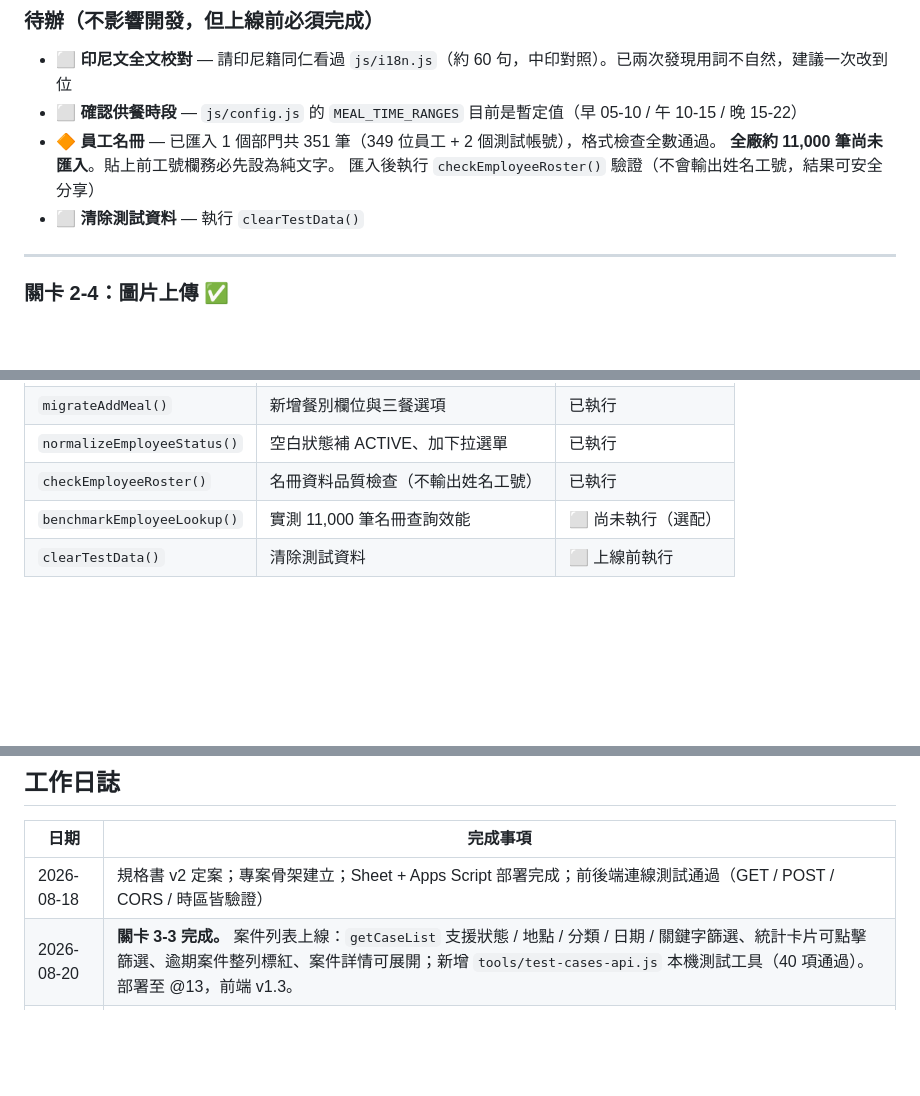
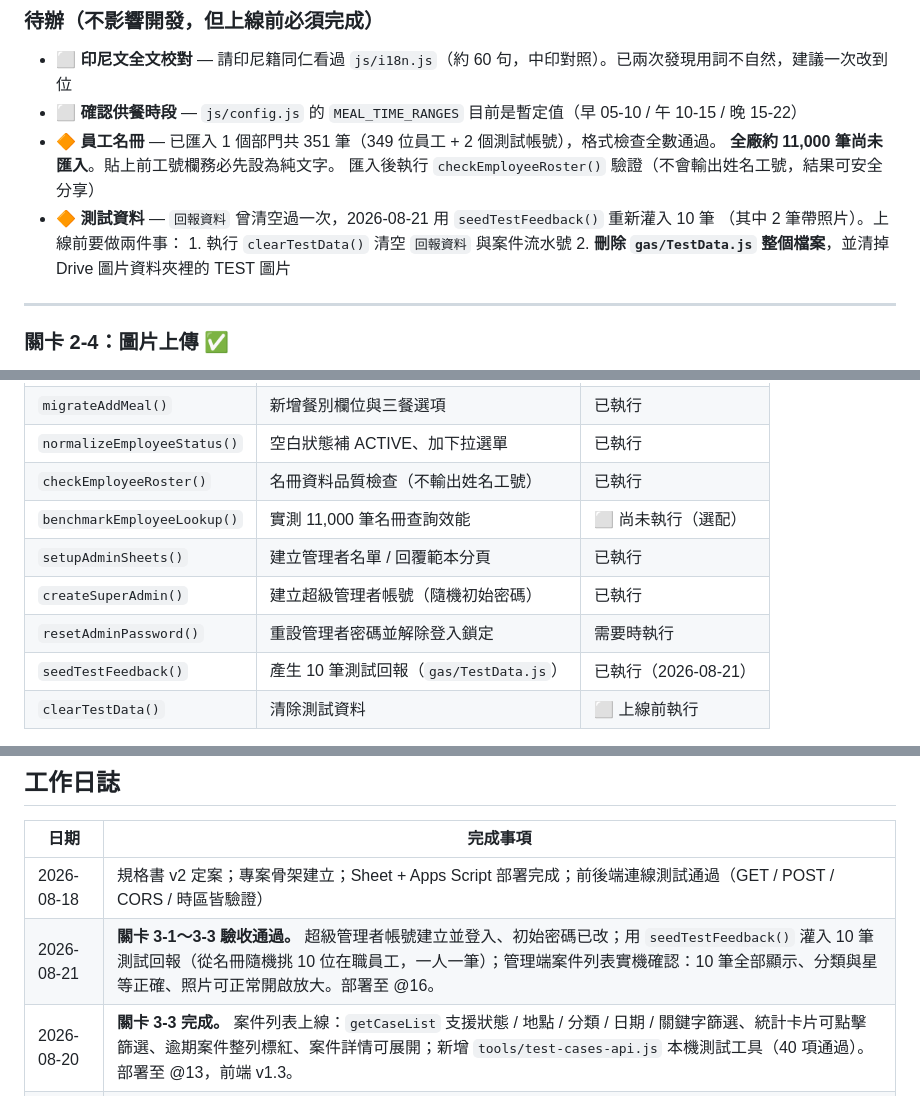
Before and after one commit to j46g629h/kantin, a Markdown page: docs/開發進度.md, 3 parts joined by grey strips. Drawn GitHub-style; blank space fills up the shorter version.

Commit message:
docs: 記錄關卡 3-1～3-3 驗收與測試資料現況
- 10 筆測試回報已灌入並在管理端實機確認
- 補上上線前待辦：clearTestData() + 刪除 gas/TestData.js + 清 Drive 測試圖片
- 維運工具清單補上第 3 階段新增的函式

Co-Authored-By: Claude Opus 5 <noreply@anthropic.com>

```diff
--- a/docs/開發進度.md
+++ b/docs/開發進度.md
@@ -123,7 +123,10 @@
 - 🔶 **員工名冊** — 已匯入 1 個部門共 351 筆（349 位員工 + 2 個測試帳號），格式檢查全數通過。
       **全廠約 11,000 筆尚未匯入**。貼上前工號欄務必先設為純文字。
       匯入後執行 `checkEmployeeRoster()` 驗證（不會輸出姓名工號，結果可安全分享）
-- ⬜ **清除測試資料** — 執行 `clearTestData()`
+- 🔶 **測試資料** — `回報資料` 曾清空過一次，2026-08-21 用 `seedTestFeedback()` 重新灌入 10 筆
+      （其中 2 筆帶照片）。上線前要做兩件事：
+      1. 執行 `clearTestData()` 清空 `回報資料` 與案件流水號
+      2. **刪除 `gas/TestData.js` 整個檔案**，並清掉 Drive 圖片資料夾裡的 TEST 圖片
 
 ---
 
@@ -210,6 +213,10 @@
 | `normalizeEmployeeStatus()` | 空白狀態補 ACTIVE、加下拉選單 | 已執行 |
 | `checkEmployeeRoster()` | 名冊資料品質檢查（不輸出姓名工號） | 已執行 |
 | `benchmarkEmployeeLookup()` | 實測 11,000 筆名冊查詢效能 | ⬜ 尚未執行（選配） |
+| `setupAdminSheets()` | 建立管理者名單 / 回覆範本分頁 | 已執行 |
+| `createSuperAdmin()` | 建立超級管理者帳號（隨機初始密碼） | 已執行 |
+| `resetAdminPassword()` | 重設管理者密碼並解除登入鎖定 | 需要時執行 |
+| `seedTestFeedback()` | 產生 10 筆測試回報（`gas/TestData.js`） | 已執行（2026-08-21） |
 | `clearTestData()` | 清除測試資料 | ⬜ 上線前執行 |
 
 **重要：改前端檔案後，三個 HTML 的 `?v=` 版本號要一起往上加**（見 `CLAUDE.md` 設計約定第 5 條），
@@ -360,6 +367,7 @@ sandbox 裡的 `x instanceof Date` 會是 false（跨 realm 的建構子不同
 | 日期 | 完成事項 |
 |---|---|
 | 2026-08-18 | 規格書 v2 定案；專案骨架建立；Sheet + Apps Script 部署完成；前後端連線測試通過（GET / POST / CORS / 時區皆驗證） |
+| 2026-08-21 | **關卡 3-1～3-3 驗收通過。** 超級管理者帳號建立並登入、初始密碼已改；用 `seedTestFeedback()` 灌入 10 筆測試回報（從名冊隨機挑 10 位在職員工，一人一筆）；管理端案件列表實機確認：10 筆全部顯示、分類與星等正確、照片可正常開啟放大。部署至 @16。 |
 | 2026-08-20 | **關卡 3-3 完成。** 案件列表上線：`getCaseList` 支援狀態 / 地點 / 分類 / 日期 / 關鍵字篩選、統計卡片可點擊篩選、逾期案件整列標紅、案件詳情可展開；新增 `tools/test-cases-api.js` 本機測試工具（40 項通過）。部署至 @13，前端 v1.3。 |
 | 2026-08-20 | **關卡 3-1、3-2 完成。** 管理者登入全線打通：密碼雜湊（salt + SHA-256 × 1000）、token（6 小時）、登入失敗鎖定（5 次 / 15 分鐘）、強制變更初始密碼；新增 `admin.html` 與 `admin-cases.html`；初始密碼改為程式隨機產生並印在執行紀錄，不進 git。部署至 @12，前端 v1.2。**待使用者執行 `setupAdminSheets()` 與 `createSuperAdmin()`**。 |
 | 2026-08-20 | **依真人試用回饋調整。** 照片改為在 app 內直接顯示與放大；修正快取造成的「點案件整個消失」（加資源版本號 + 防禦性存取）；員工狀態改為 ACTIVE/INACTIVE 並加下拉選單；匯入第一個部門名冊 351 筆，格式檢查全數通過。部署至 @11，前端 v1.1。 |
```
